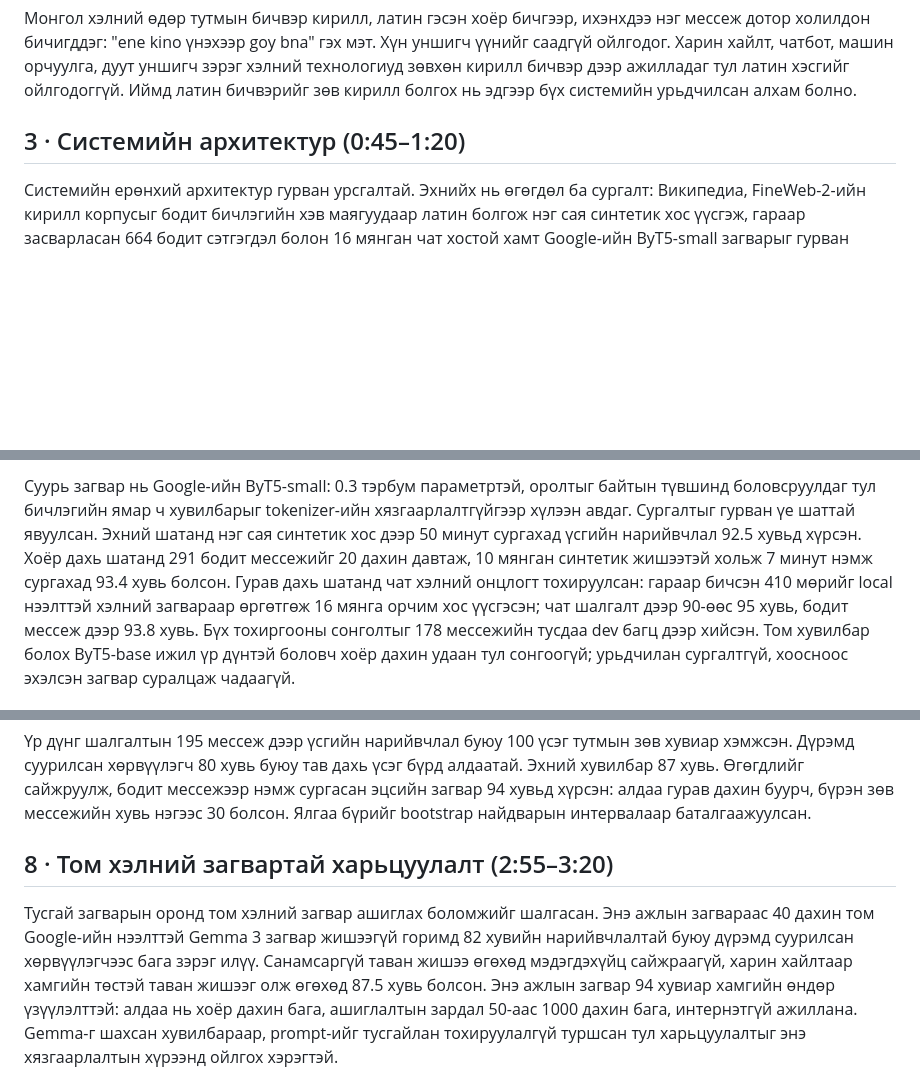
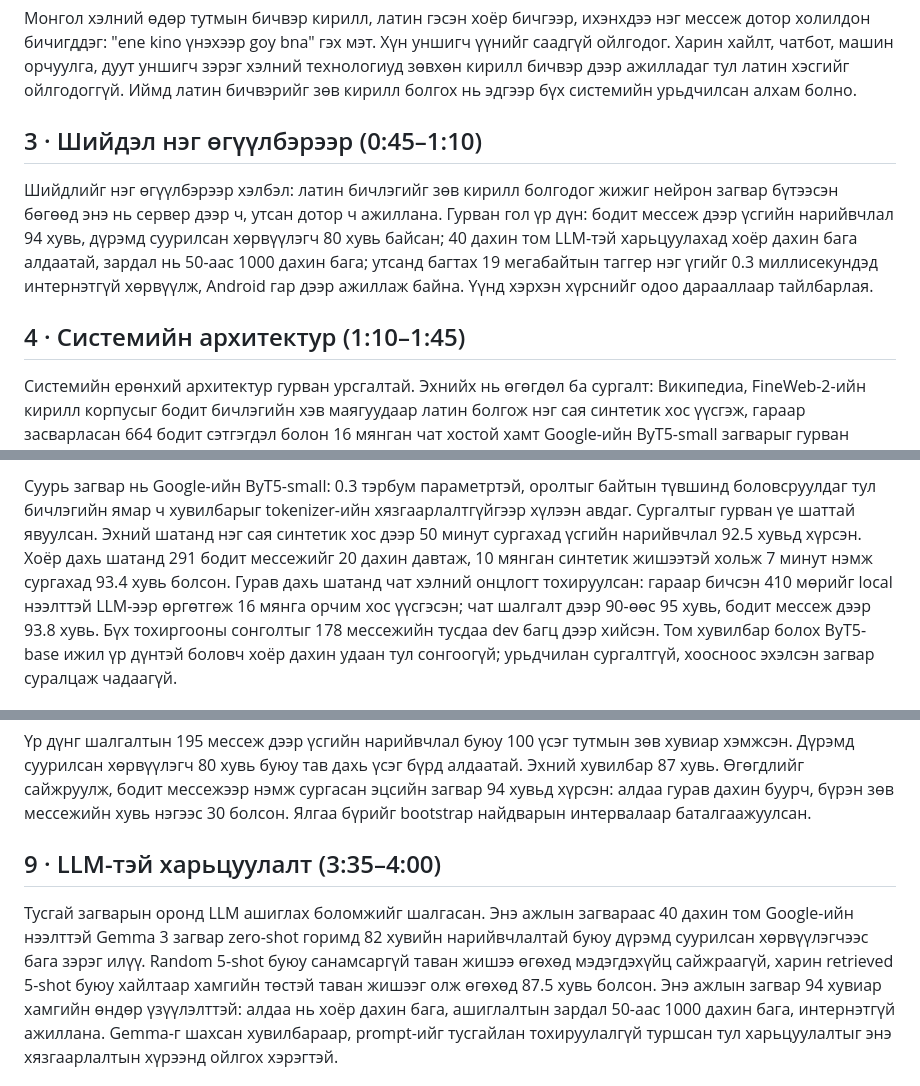
Before and after one commit to BayanmunkhE/mongolian-translit, a Markdown page: results/talk_script_8min.md, 3 parts joined by grey strips. Rendered like a GitHub page; blank space fills up the shorter version.

Commit message:
Talk script: overview slide, new numbering (deck v53 fresh visual)

```diff
--- a/results/talk_script_8min.md
+++ b/results/talk_script_8min.md
@@ -8,7 +8,11 @@
 
 Монгол хэлний өдөр тутмын бичвэр кирилл, латин гэсэн хоёр бичгээр, ихэнхдээ нэг мессеж дотор холилдон бичигддэг: "ene kino үнэхээр goy bna" гэх мэт. Хүн уншигч үүнийг саадгүй ойлгодог. Харин хайлт, чатбот, машин орчуулга, дуут уншигч зэрэг хэлний технологиуд зөвхөн кирилл бичвэр дээр ажилладаг тул латин хэсгийг ойлгодоггүй. Иймд латин бичвэрийг зөв кирилл болгох нь эдгээр бүх системийн урьдчилсан алхам болно.
 
-## 3 · Системийн архитектур (0:45–1:20)
+## 3 · Шийдэл нэг өгүүлбэрээр (0:45–1:10)
+
+Шийдлийг нэг өгүүлбэрээр хэлбэл: латин бичлэгийг зөв кирилл болгодог жижиг нейрон загвар бүтээсэн бөгөөд энэ нь сервер дээр ч, утсан дотор ч ажиллана. Гурван гол үр дүн: бодит мессеж дээр үсгийн нарийвчлал 94 хувь, дүрэмд суурилсан хөрвүүлэгч 80 хувь байсан; 40 дахин том LLM-тэй харьцуулахад хоёр дахин бага алдаатай, зардал нь 50-аас 1000 дахин бага; утсанд багтах 19 мегабайтын таггер нэг үгийг 0.3 миллисекундэд интернэтгүй хөрвүүлж, Android гар дээр ажиллаж байна. Үүнд хэрхэн хүрснийг одоо дарааллаар тайлбарлая.
+
+## 4 · Системийн архитектур (1:10–1:45)
 
 Системийн ерөнхий архитектур гурван урсгалтай. Эхнийх нь өгөгдөл ба сургалт: Википедиа, FineWeb-2-ийн кирилл корпусыг бодит бичлэгийн хэв маягуудаар латин болгож нэг сая синтетик хос үүсгэж, гараар засварласан 664 бодит сэтгэгдэл болон 16 мянган чат хостой хамт Google-ийн ByT5-small загварыг гурван шатаар сургадаг. Хоёр дахь урсгал нь сервер дээрх вэб демо ба API: оролтын мессежийг бичиг ялгагч кирилл болон латин хэсэгт хувааж, латин хэсгийг л ByT5 seq2seq загвар beam search-ээр хөрвүүлж хэд хэдэн хувилбар гаргана; хэрэглэгч үг бүрт хувилбар сонгож, сонголт нь дараагийн сургалтын өгөгдөл болж бүртгэгдэнэ. Гурав дахь урсгал нь утсан дээрх Android гар: хувийн толь, өмнөх үгээр эрэмбэлсэн 30 мянган үгийн толь, дараа нь 19 мегабайтын BiLSTM таггер үгийг контексттэй нь нэг гүйлтээр хөрвүүлж, seq2seq загвар зөвхөн нөөц болдог. Бүх бүрэлдэхүүн нээлттэй эхийн технологи дээр суурилсан.
 
@@ -24,3 +28,3 @@
 
-Суурь загвар нь Google-ийн ByT5-small: 0.3 тэрбум параметртэй, оролтыг байтын түвшинд боловсруулдаг тул бичлэгийн ямар ч хувилбарыг tokenizer-ийн хязгаарлалтгүйгээр хүлээн авдаг. Сургалтыг гурван үе шаттай явуулсан. Эхний шатанд нэг сая синтетик хос дээр 50 минут сургахад үсгийн нарийвчлал 92.5 хувьд хүрсэн. Хоёр дахь шатанд 291 бодит мессежийг 20 дахин давтаж, 10 мянган синтетик жишээтэй хольж 7 минут нэмж сургахад 93.4 хувь болсон. Гурав дахь шатанд чат хэлний онцлогт тохируулсан: гараар бичсэн 410 мөрийг local нээлттэй хэлний загвараар өргөтгөж 16 мянга орчим хос үүсгэсэн; чат шалгалт дээр 90-өөс 95 хувь, бодит мессеж дээр 93.8 хувь. Бүх тохиргооны сонголтыг 178 мессежийн тусдаа dev багц дээр хийсэн. Том хувилбар болох ByT5-base ижил үр дүнтэй боловч хоёр дахин удаан тул сонгоогүй; урьдчилан сургалтгүй, хоосноос эхэлсэн загвар суралцаж чадаагүй.
+Суурь загвар нь Google-ийн ByT5-small: 0.3 тэрбум параметртэй, оролтыг байтын түвшинд боловсруулдаг тул бичлэгийн ямар ч хувилбарыг tokenizer-ийн хязгаарлалтгүйгээр хүлээн авдаг. Сургалтыг гурван үе шаттай явуулсан. Эхний шатанд нэг сая синтетик хос дээр 50 минут сургахад үсгийн нарийвчлал 92.5 хувьд хүрсэн. Хоёр дахь шатанд 291 бодит мессежийг 20 дахин давтаж, 10 мянган синтетик жишээтэй хольж 7 минут нэмж сургахад 93.4 хувь болсон. Гурав дахь шатанд чат хэлний онцлогт тохируулсан: гараар бичсэн 410 мөрийг local нээлттэй LLM-ээр өргөтгөж 16 мянга орчим хос үүсгэсэн; чат шалгалт дээр 90-өөс 95 хувь, бодит мессеж дээр 93.8 хувь. Бүх тохиргооны сонголтыг 178 мессежийн тусдаа dev багц дээр хийсэн. Том хувилбар болох ByT5-base ижил үр дүнтэй боловч хоёр дахин удаан тул сонгоогүй; урьдчилан сургалтгүй, хоосноос эхэлсэн загвар суралцаж чадаагүй.
 
@@ -28,7 +32,7 @@
 
 Үр дүнг шалгалтын 195 мессеж дээр үсгийн нарийвчлал буюу 100 үсэг тутмын зөв хувиар хэмжсэн. Дүрэмд суурилсан хөрвүүлэгч 80 хувь буюу тав дахь үсэг бүрд алдаатай. Эхний хувилбар 87 хувь. Өгөгдлийг сайжруулж, бодит мессежээр нэмж сургасан эцсийн загвар 94 хувьд хүрсэн: алдаа гурав дахин буурч, бүрэн зөв мессежийн хувь нэгээс 30 болсон. Ялгаа бүрийг bootstrap найдварын интервалаар баталгаажуулсан.
 
-## 8 · Том хэлний загвартай харьцуулалт (2:55–3:20)
+## 9 · LLM-тэй харьцуулалт (3:35–4:00)
 
-Тусгай загварын оронд том хэлний загвар ашиглах боломжийг шалгасан. Энэ ажлын загвараас 40 дахин том Google-ийн нээлттэй Gemma 3 загвар жишээгүй горимд 82 хувийн нарийвчлалтай буюу дүрэмд суурилсан хөрвүүлэгчээс бага зэрэг илүү. Санамсаргүй таван жишээ өгөхөд мэдэгдэхүйц сайжраагүй, харин хайлтаар хамгийн төстэй таван жишээг олж өгөхөд 87.5 хувь болсон. Энэ ажлын загвар 94 хувиар хамгийн өндөр үзүүлэлттэй: алдаа нь хоёр дахин бага, ашиглалтын зардал 50-аас 1000 дахин бага, интернэтгүй ажиллана. Gemma-г шахсан хувилбараар, prompt-ийг тусгайлан тохируулалгүй туршсан тул харьцуулалтыг энэ хязгаарлалтын хүрээнд ойлгох хэрэгтэй.
+Тусгай загварын оронд LLM ашиглах боломжийг шалгасан. Энэ ажлын загвараас 40 дахин том Google-ийн нээлттэй Gemma 3 загвар zero-shot горимд 82 хувийн нарийвчлалтай буюу дүрэмд суурилсан хөрвүүлэгчээс бага зэрэг илүү. Random 5-shot буюу санамсаргүй таван жишээ өгөхөд мэдэгдэхүйц сайжраагүй, харин retrieved 5-shot буюу хайлтаар хамгийн төстэй таван жишээг олж өгөхөд 87.5 хувь болсон. Энэ ажлын загвар 94 хувиар хамгийн өндөр үзүүлэлттэй: алдаа нь хоёр дахин бага, ашиглалтын зардал 50-аас 1000 дахин бага, интернэтгүй ажиллана. Gemma-г шахсан хувилбараар, prompt-ийг тусгайлан тохируулалгүй туршсан тул харьцуулалтыг энэ хязгаарлалтын хүрээнд ойлгох хэрэгтэй.
 
```
Also changed, not shown: other parts of results/talk_script_8min.md (+14 -14 lines).
